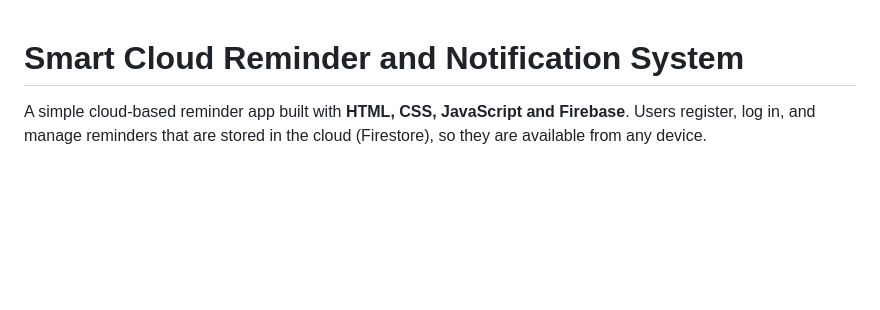
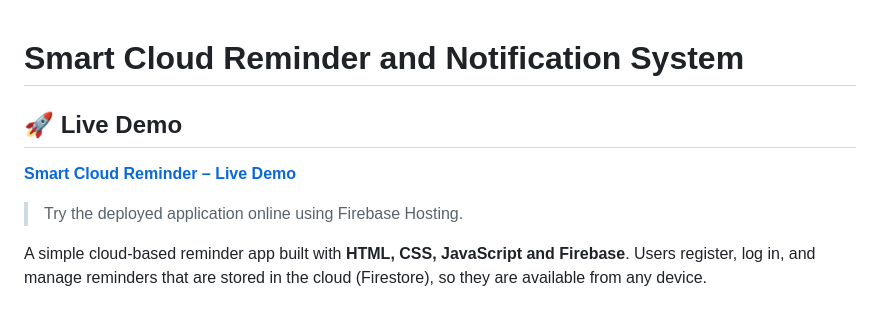
Before and after one commit to pandillapujitha/smart-cloud-reminder, a Markdown page: README.md, the part around the change. Rendered like a GitHub page; blank space fills up the shorter version.

```diff
--- a/README.md
+++ b/README.md
@@ -1,4 +1,10 @@
 # Smart Cloud Reminder and Notification System
+
+## 🚀 Live Demo
+
+**[Smart Cloud Reminder – Live Demo](https://smart-cloud-reminder.web.app)**
+
+> Try the deployed application online using Firebase Hosting.
 
 A simple cloud-based reminder app built with **HTML, CSS, JavaScript and Firebase**.
 Users register, log in, and manage reminders that are stored in the cloud (Firestore),
```
